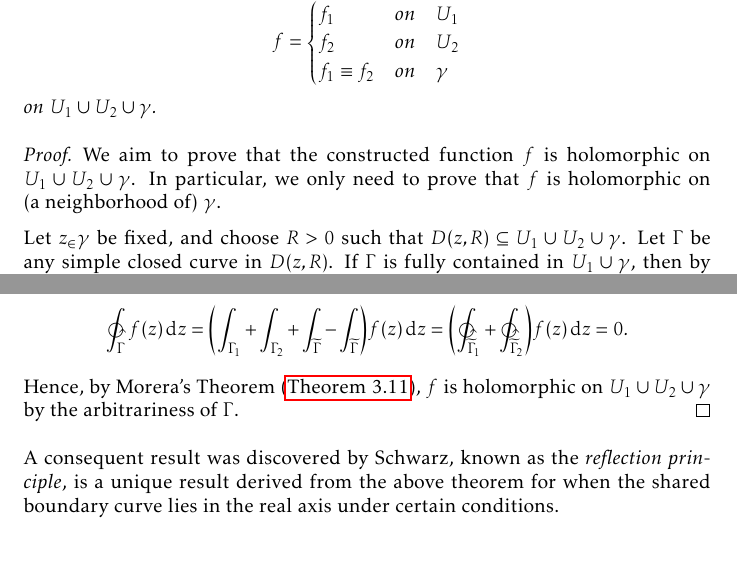
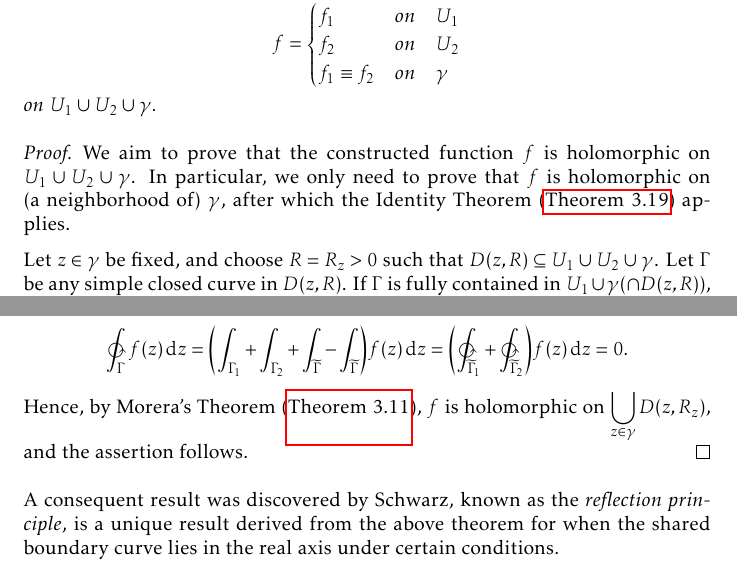
Before and after one commit to slipperking/complex-analysis-latex, a LaTeX document (main.tex): two parts of page 152 of 167, joined at a grey line, cut so that both start at the same text. Compiled offline with pdfLaTeX.

Commit message:
overleaf_to_git (Sat Aug 23 23:29:31 2025 -0700): update main.tex from r20493 to r20497

```diff
--- a/main.tex
+++ b/main.tex
@@ -3462,11 +3462,11 @@ We have previously considered analytic continuations over two regions with an in
     \end{cases}\] on \(U_1\cup U_2\cup\gamma\).
 \end{theorem}
 \begin{proof}
-    We aim to prove that the constructed function \(f\) is holomorphic on \(U_1\cup U_2\cup\gamma\). In particular, we only need to prove that \(f\) is holomorphic on (a neighborhood of) \(\gamma\).
-
-    Let \(z_\in\gamma\) be fixed, and choose \(R>0\) such that \(D(z,R)\subseteq U_1\cup U_2\cup\gamma\). Let \(\Gamma\) be any simple closed curve in \(D(z,R)\). If \(\Gamma\) is fully contained in \(U_1\cup\gamma\), then by Cauchy--Goursat (\autoref{thm:cauchygoursattheorem}), \[\oint_{\Gamma}f(z)\ddz=\oint_{\Gamma}f_1(z)\ddz=0.\]
+    We aim to prove that the constructed function \(f\) is holomorphic on \(U_1\cup U_2\cup\gamma\). In particular, we only need to prove that \(f\) is holomorphic on (a neighborhood of) \(\gamma\), after which the Identity Theorem (\autoref{thm:identity}) applies.
+
+    Let \(z\in\gamma\) be fixed, and choose \(R=R_z>0\) such that \(D(z,R)\subseteq U_1\cup U_2\cup\gamma\). Let \(\Gamma\) be any simple closed curve in \(D(z,R)\). If \(\Gamma\) is fully contained in \(U_1\cup\gamma(\cap D(z,R))\), then by Cauchy--Goursat (\autoref{thm:cauchygoursattheorem}), \[\oint_{\Gamma}f(z)\ddz=\oint_{\Gamma}f_1(z)\ddz=0.\]
     Similarly, if \(\Gamma\) is fully contained in \(U_2\cup\gamma\), then \[\oint_{\Gamma}f(z)\ddz=\oint_{\Gamma}f_2(z)\ddz=0.\]
-    If \(\Gamma\) intersects \(\gamma\), then we can decompose \(\Gamma=\Gamma_1\cup\Gamma_2\), where \(\Gamma_1\) is the part of \(\Gamma\) that lies in \(U_1\cup\gamma\) and \(\Gamma_2\) is the part of \(\Gamma\) that lies in \(U_2\cup\gamma\). The set \(\widetilde{\Gamma}=\gamma\cap\mathrm{int}\qty(\Gamma)\) closes \(\Gamma_1\) and \(\Gamma_2\) in the sense that \(\widetilde{\Gamma}_1=\Gamma_1\cup\widetilde{\Gamma}\) and \(\widetilde{\Gamma}_2=\Gamma_2\cup\widetilde{\Gamma}\) are both simple closed curves, (where \(\widetilde{\Gamma}\) in each of the two curves have opposite orientations). By Cauchy--Goursat (\autoref{thm:cauchygoursattheorem}), we have \[\ointctrclockwise_\Gamma f(z)\ddz=\qty(\int_{\Gamma_1}+\int_{\Gamma_2}+\int_{\widetilde{\Gamma}}-\int_{\widetilde{\Gamma}})f(z)\ddz=\qty(\ointctrclockwise_{\widetilde{\Gamma}_1}+\ointctrclockwise_{\widetilde{\Gamma}_2})f(z)\ddz=0.\] Hence, by Morera's Theorem (\autoref{thm:morera}), \(f\) is holomorphic on \(U_1\cup U_2\cup\gamma\) by the arbitrariness of \(\Gamma\).
+    If \(\Gamma\) intersects \(\gamma\), then we can decompose \(\Gamma=\Gamma_1\cup\Gamma_2\), where \(\Gamma_1\) is the part of \(\Gamma\) that lies in \(U_1\cup\gamma\) and \(\Gamma_2\) is the part of \(\Gamma\) that lies in \(U_2\cup\gamma\). The set \(\widetilde{\Gamma}=\gamma\cap\mathrm{int}\qty(\Gamma)\) closes \(\Gamma_1\) and \(\Gamma_2\) in the sense that \(\widetilde{\Gamma}_1=\Gamma_1\cup\widetilde{\Gamma}\) and \(\widetilde{\Gamma}_2=\Gamma_2\cup\widetilde{\Gamma}\) are both simple closed curves, (where \(\widetilde{\Gamma}\) in each of the two curves have opposite orientations). By Cauchy--Goursat (\autoref{thm:cauchygoursattheorem}), we have \[\ointctrclockwise_\Gamma f(z)\ddz=\qty(\int_{\Gamma_1}+\int_{\Gamma_2}+\int_{\widetilde{\Gamma}}-\int_{\widetilde{\Gamma}})f(z)\ddz=\qty(\ointctrclockwise_{\widetilde{\Gamma}_1}+\ointctrclockwise_{\widetilde{\Gamma}_2})f(z)\ddz=0.\] Hence, by Morera's Theorem (\autoref{thm:morera}), \(f\) is holomorphic on \(\bigcup_{z\in\gamma}D\qty(z,R_z)\), and the assertion follows.
 \end{proof}
 A consequent result was discovered by Schwarz, known as the \textit{reflection principle}, is a unique result derived from the above theorem for when the shared boundary curve lies in the real axis under certain conditions.
 \begin{theorem}[Schwarz Reflection Principle]\label{thm:riemannschwarzreflection}
```
